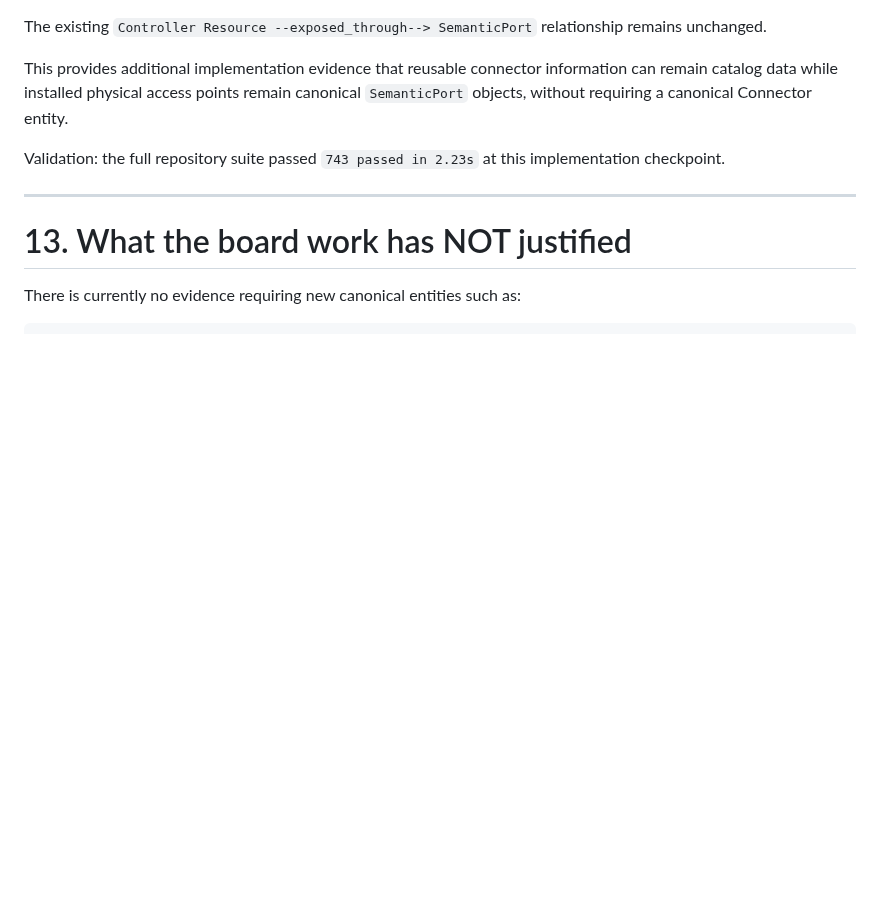
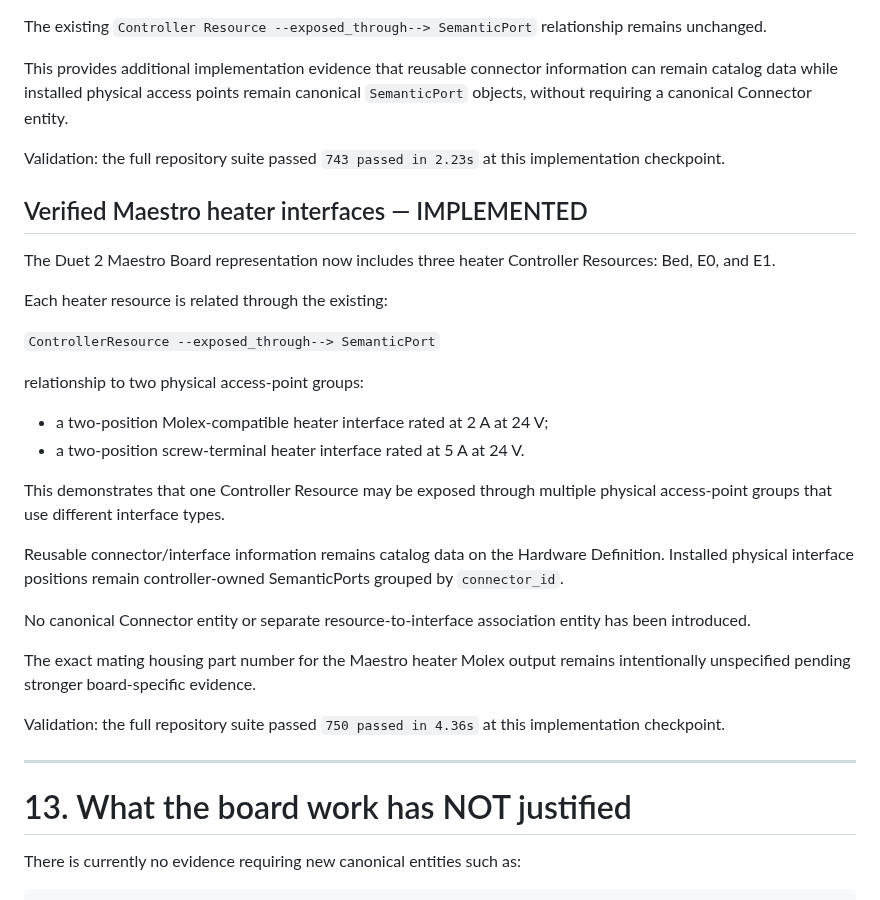
Before and after one commit to PeterTremonti/Machine-Builder, a Markdown page: PROJECT_CURRENT_STATE.md, the part around the change. Rendered like a GitHub page; blank space fills up the shorter version.

Commit message:
Update project state with Maestro heater interfaces
Record the verified Duet 2 Maestro heater interface implementation.

Document the Bed, E0, and E1 heater resources, their exposure through
both Molex-compatible and screw-terminal physical access-point groups,
and the continued use of the existing ControllerResource-to-SemanticPort
relationship without introducing a new association or Connector entity.

```diff
--- a/PROJECT_CURRENT_STATE.md
+++ b/PROJECT_CURRENT_STATE.md
@@ -674,6 +674,29 @@ This provides additional implementation evidence that reusable connector informa
 
 Validation: the full repository suite passed `743 passed in 2.23s` at this implementation checkpoint.
 
+## Verified Maestro heater interfaces — IMPLEMENTED
+
+The Duet 2 Maestro Board representation now includes three heater Controller Resources: Bed, E0, and E1.
+
+Each heater resource is related through the existing:
+
+`ControllerResource --exposed_through--> SemanticPort`
+
+relationship to two physical access-point groups:
+
+* a two-position Molex-compatible heater interface rated at 2 A at 24 V;
+* a two-position screw-terminal heater interface rated at 5 A at 24 V.
+
+This demonstrates that one Controller Resource may be exposed through multiple physical access-point groups that use different interface types.
+
+Reusable connector/interface information remains catalog data on the Hardware Definition. Installed physical interface positions remain controller-owned SemanticPorts grouped by `connector_id`.
+
+No canonical Connector entity or separate resource-to-interface association entity has been introduced.
+
+The exact mating housing part number for the Maestro heater Molex output remains intentionally unspecified pending stronger board-specific evidence.
+
+Validation: the full repository suite passed `750 passed in 4.36s` at this implementation checkpoint.
+
 ---
 
 # 13. What the board work has NOT justified
```
